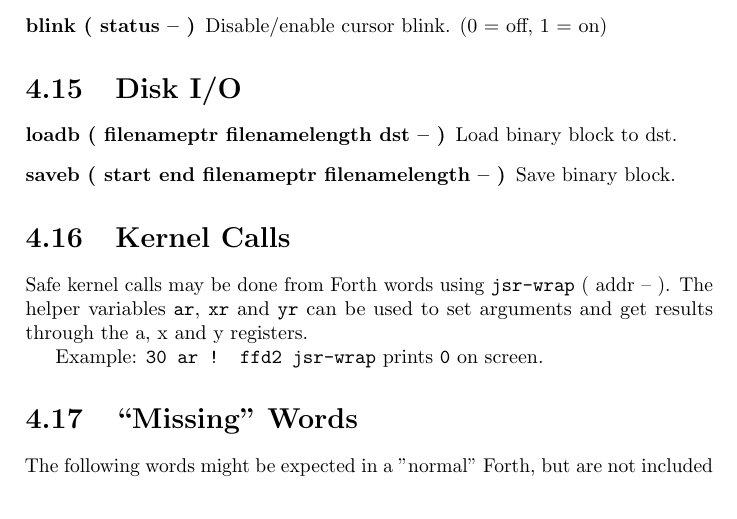
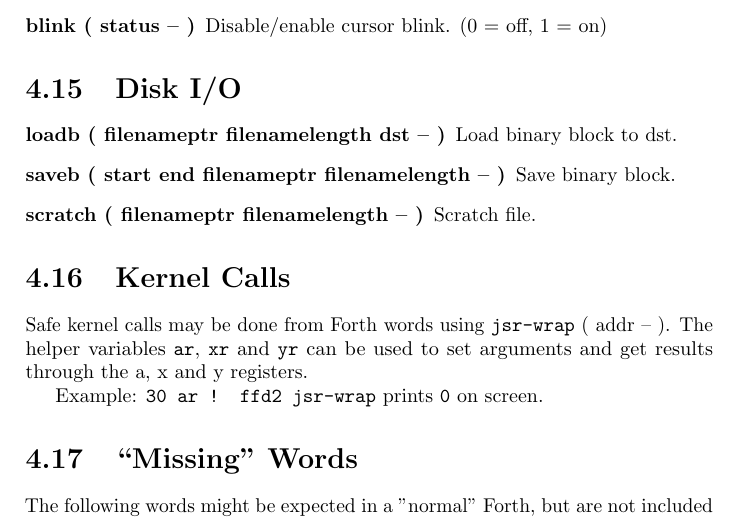
Before and after one commit to jkotlinski/durexforth, a LaTeX document (docs/manual.tex, which reads docs/forth.tex): part of page 16 of 17, cut so that both start at the same text. Compiled offline with pdfLaTeX.

Commit message:
document scratch

```diff
--- a/docs/forth.tex
+++ b/docs/forth.tex
@@ -315,6 +315,7 @@ Example: \texttt{f = loc f >cfa exec}
 \begin{description}
 \item[loadb ( filenameptr filenamelength dst -- )] Load binary block to dst.
 \item[saveb ( start end filenameptr filenamelength -- )] Save binary block.
+\item[scratch ( filenameptr filenamelength -- )] Scratch file.
 \end{description}
 
 
```
